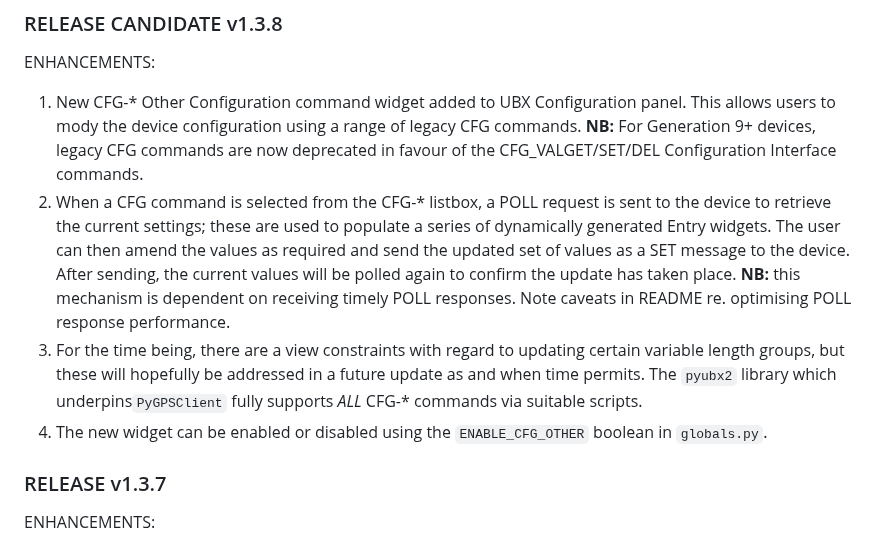
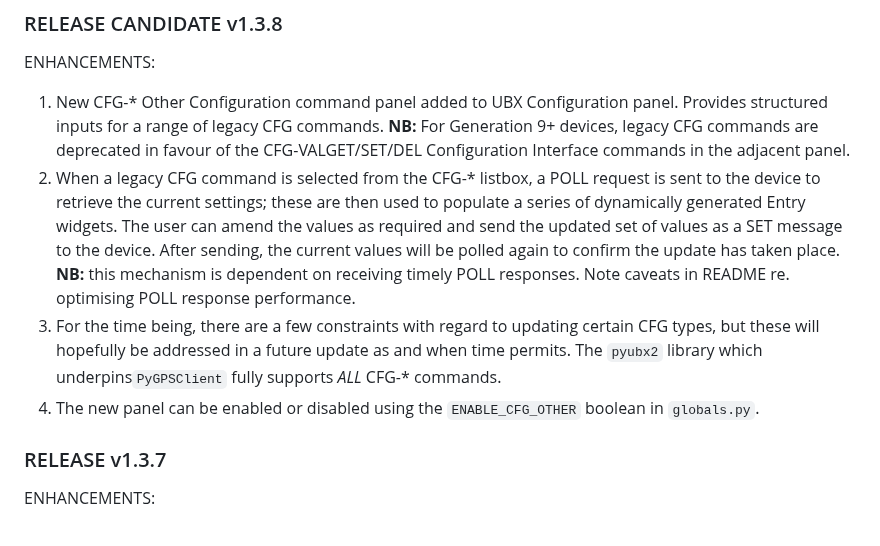
Before and after one commit to semuconsulting/PyGPSClient, a Markdown page: RELEASE_NOTES.md, the part around the change. Rendered like a GitHub page.

Commit message:
further updates to CFG Other panel

```diff
--- a/RELEASE_NOTES.md
+++ b/RELEASE_NOTES.md
@@ -4,10 +4,10 @@
 
 ENHANCEMENTS:
 
-1. New CFG-* Other Configuration command widget added to UBX Configuration panel. This allows users to mody the device configuration using a range of legacy CFG commands. **NB:** For Generation 9+ devices, legacy CFG commands are now deprecated in favour of the CFG_VALGET/SET/DEL Configuration Interface commands.
-2. When a CFG command is selected from the CFG-* listbox, a POLL request is sent to the device to retrieve the current settings; these are used to populate a series of dynamically generated Entry widgets. The user can then amend the values as required and send the updated set of values as a SET message to the device. After sending, the current values will be polled again to confirm the update has taken place. **NB:** this mechanism is dependent on receiving timely POLL responses. Note caveats in README re. optimising POLL response performance.
-3. For the time being, there are a view constraints with regard to updating certain variable length groups, but these will hopefully be addressed in a future update as and when time permits. The `pyubx2` library which underpins`PyGPSClient` fully supports *ALL* CFG-* commands via suitable scripts.
-4. The new widget can be enabled or disabled using the `ENABLE_CFG_OTHER` boolean in `globals.py`.
+1. New CFG-* Other Configuration command panel added to UBX Configuration panel. Provides structured inputs for a range of legacy CFG commands. **NB:** For Generation 9+ devices, legacy CFG commands are deprecated in favour of the CFG-VALGET/SET/DEL Configuration Interface commands in the adjacent panel.
+2. When a legacy CFG command is selected from the CFG-* listbox, a POLL request is sent to the device to retrieve the current settings; these are then used to populate a series of dynamically generated Entry widgets. The user can amend the values as required and send the updated set of values as a SET message to the device. After sending, the current values will be polled again to confirm the update has taken place. **NB:** this mechanism is dependent on receiving timely POLL responses. Note caveats in README re. optimising POLL response performance.
+3. For the time being, there are a few constraints with regard to updating certain CFG types, but these will hopefully be addressed in a future update as and when time permits. The `pyubx2` library which underpins`PyGPSClient` fully supports *ALL* CFG-* commands.
+4. The new panel can be enabled or disabled using the `ENABLE_CFG_OTHER` boolean in `globals.py`.
 
 ### RELEASE v1.3.7
 
```
Also changed, not shown: images/ubxconfig_widget.png, 2 other files.
